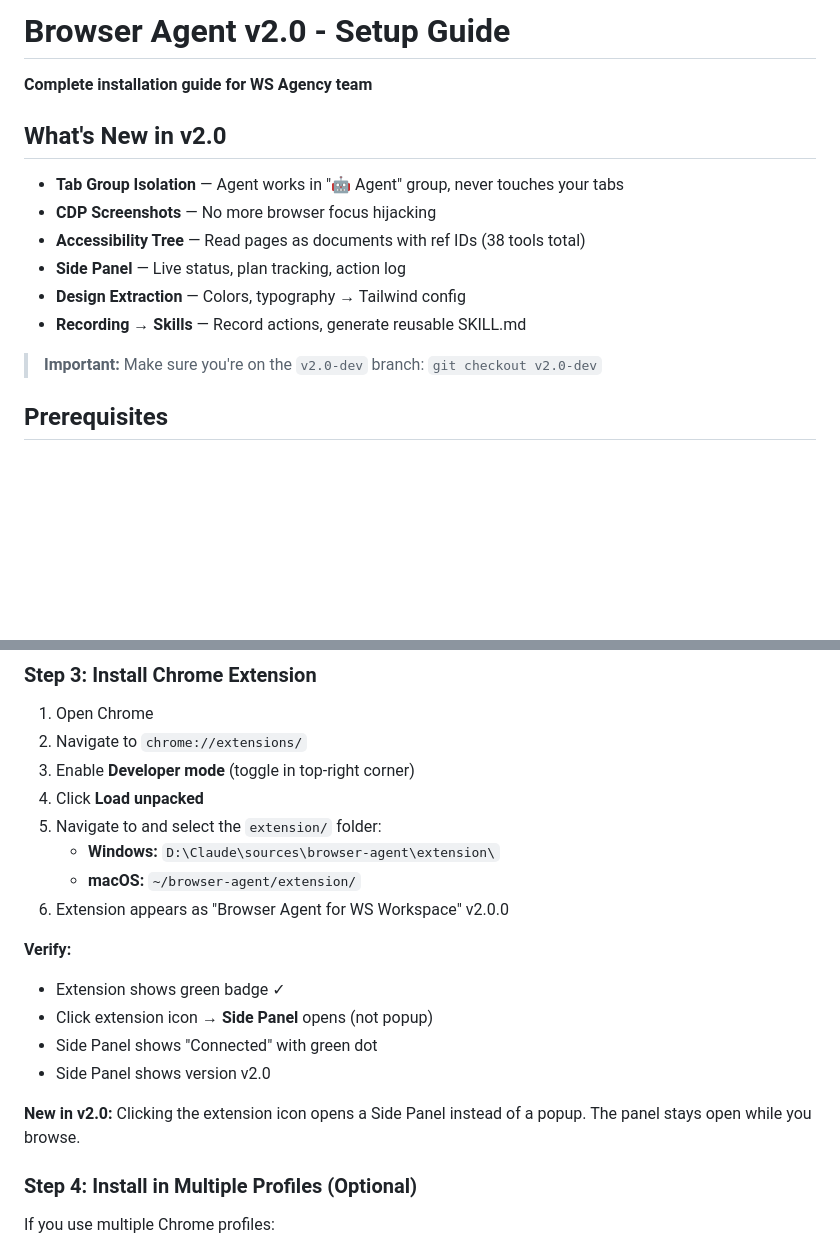
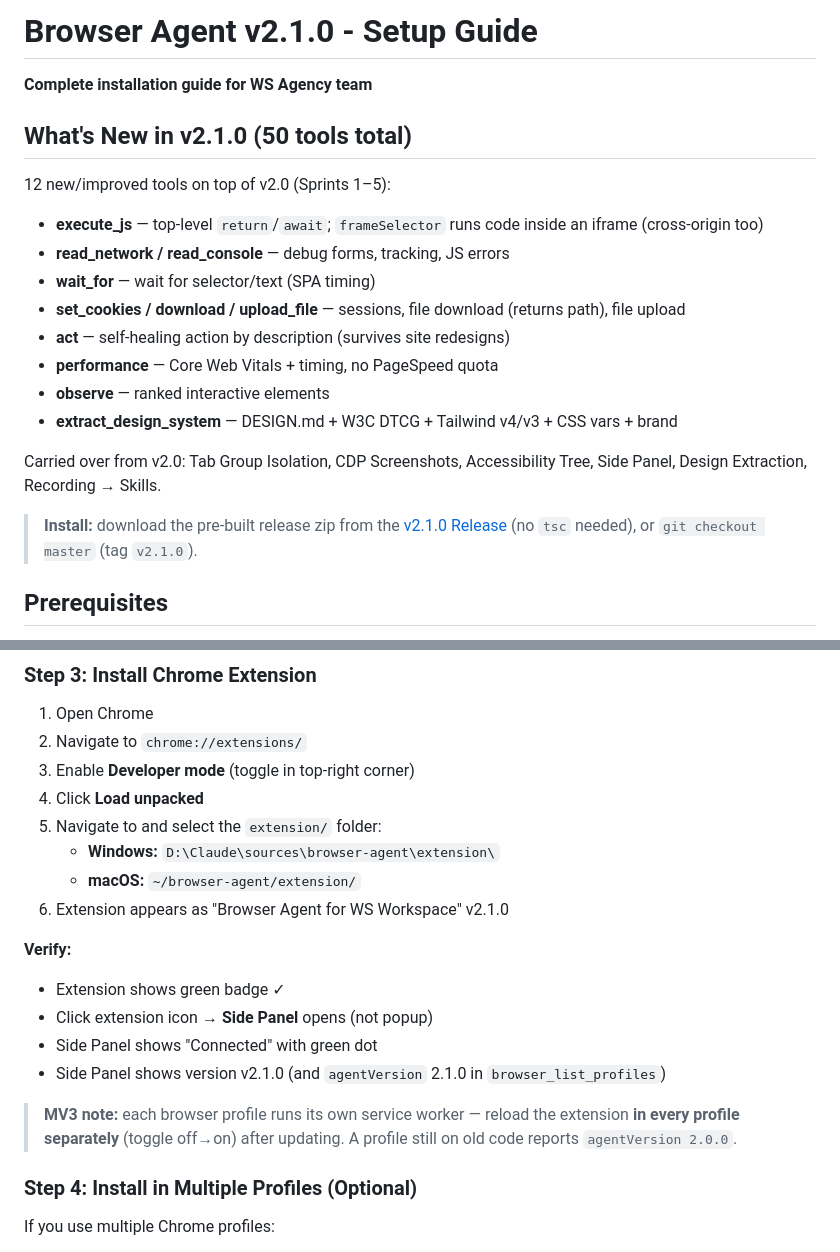
Before and after one commit to W-S-Agency/browser-agent, a Markdown page: SETUP.md, 2 parts joined by grey strips. Rendered like a GitHub page; blank space fills up the shorter version.

```diff
--- a/SETUP.md
+++ b/SETUP.md
@@ -1,17 +1,22 @@
-# Browser Agent v2.0 - Setup Guide
+# Browser Agent v2.1.0 - Setup Guide
 
 **Complete installation guide for WS Agency team**
 
-## What's New in v2.0
+## What's New in v2.1.0 (50 tools total)
 
-- **Tab Group Isolation** — Agent works in "🤖 Agent" group, never touches your tabs
-- **CDP Screenshots** — No more browser focus hijacking
-- **Accessibility Tree** — Read pages as documents with ref IDs (38 tools total)
-- **Side Panel** — Live status, plan tracking, action log
-- **Design Extraction** — Colors, typography → Tailwind config
-- **Recording → Skills** — Record actions, generate reusable SKILL.md
+12 new/improved tools on top of v2.0 (Sprints 1–5):
+- **execute_js** — top-level `return`/`await`; `frameSelector` runs code inside an iframe (cross-origin too)
+- **read_network / read_console** — debug forms, tracking, JS errors
+- **wait_for** — wait for selector/text (SPA timing)
+- **set_cookies / download / upload_file** — sessions, file download (returns path), file upload
+- **act** — self-healing action by description (survives site redesigns)
+- **performance** — Core Web Vitals + timing, no PageSpeed quota
+- **observe** — ranked interactive elements
+- **extract_design_system** — DESIGN.md + W3C DTCG + Tailwind v4/v3 + CSS vars + brand
 
-> **Important:** Make sure you're on the `v2.0-dev` branch: `git checkout v2.0-dev`
+Carried over from v2.0: Tab Group Isolation, CDP Screenshots, Accessibility Tree, Side Panel, Design Extraction, Recording → Skills.
+
+> **Install:** download the pre-built release zip from the [v2.1.0 Release](https://github.com/W-S-Agency/browser-agent/releases/tag/v2.1.0) (no `tsc` needed), or `git checkout master` (tag `v2.1.0`).
 
 ## Prerequisites
 
@@ -70,15 +75,15 @@ npm start
 5. Navigate to and select the `extension/` folder:
    - **Windows:** `D:\Claude\sources\browser-agent\extension\`
    - **macOS:** `~/browser-agent/extension/`
-6. Extension appears as "Browser Agent for WS Workspace" v2.0.0
+6. Extension appears as "Browser Agent for WS Workspace" v2.1.0
 
 **Verify:**
 - Extension shows green badge ✓
 - Click extension icon → **Side Panel** opens (not popup)
 - Side Panel shows "Connected" with green dot
-- Side Panel shows version v2.0
+- Side Panel shows version v2.1.0 (and `agentVersion` 2.1.0 in `browser_list_profiles`)
 
-**New in v2.0:** Clicking the extension icon opens a Side Panel instead of a popup. The panel stays open while you browse.
+> **MV3 note:** each browser profile runs its own service worker — reload the extension **in every profile separately** (toggle off→on) after updating. A profile still on old code reports `agentVersion 2.0.0`.
 
 ### Step 4: Install in Multiple Profiles (Optional)
 
```
Also changed, not shown: README.md (+33 -1 lines).
